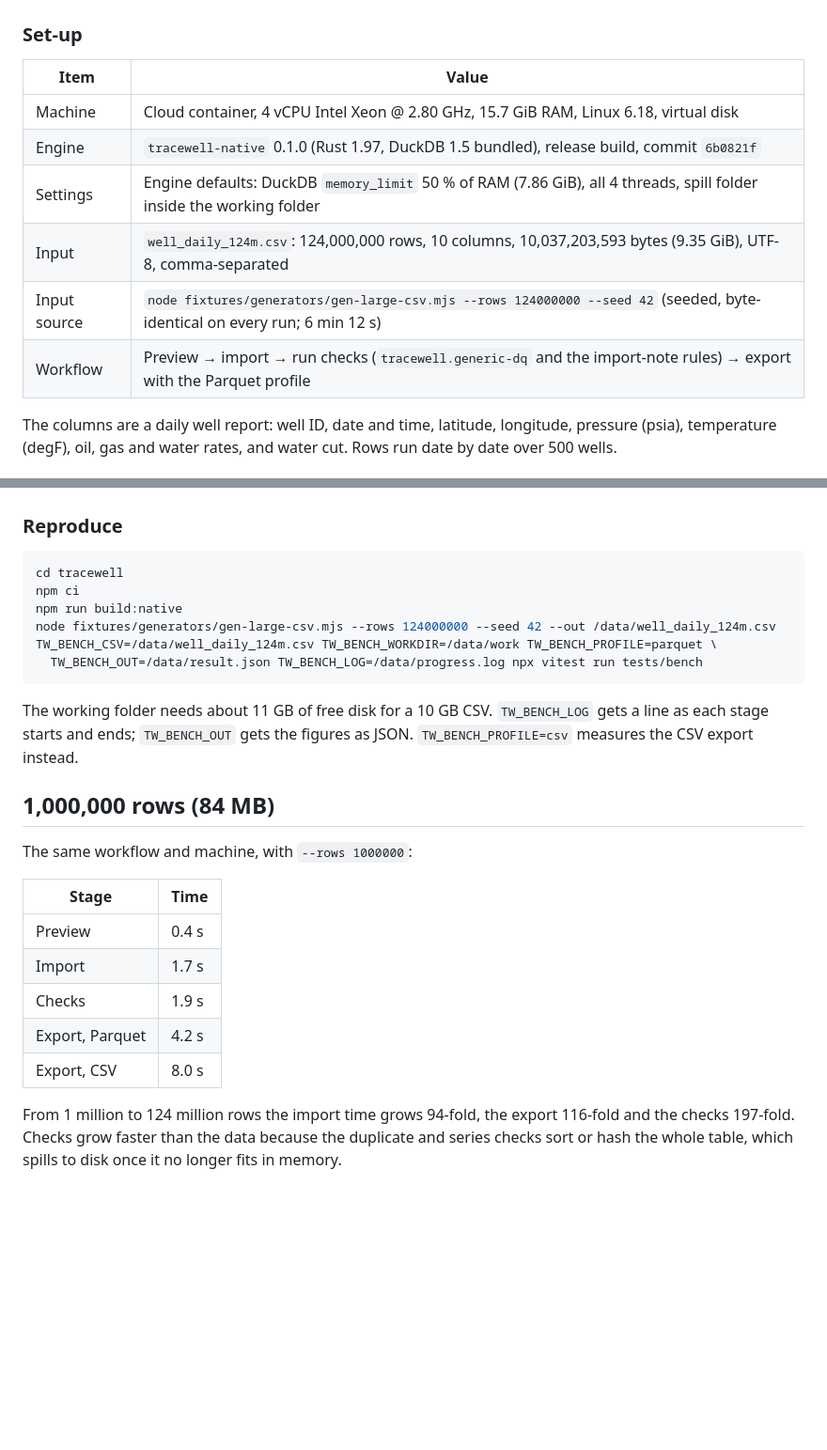
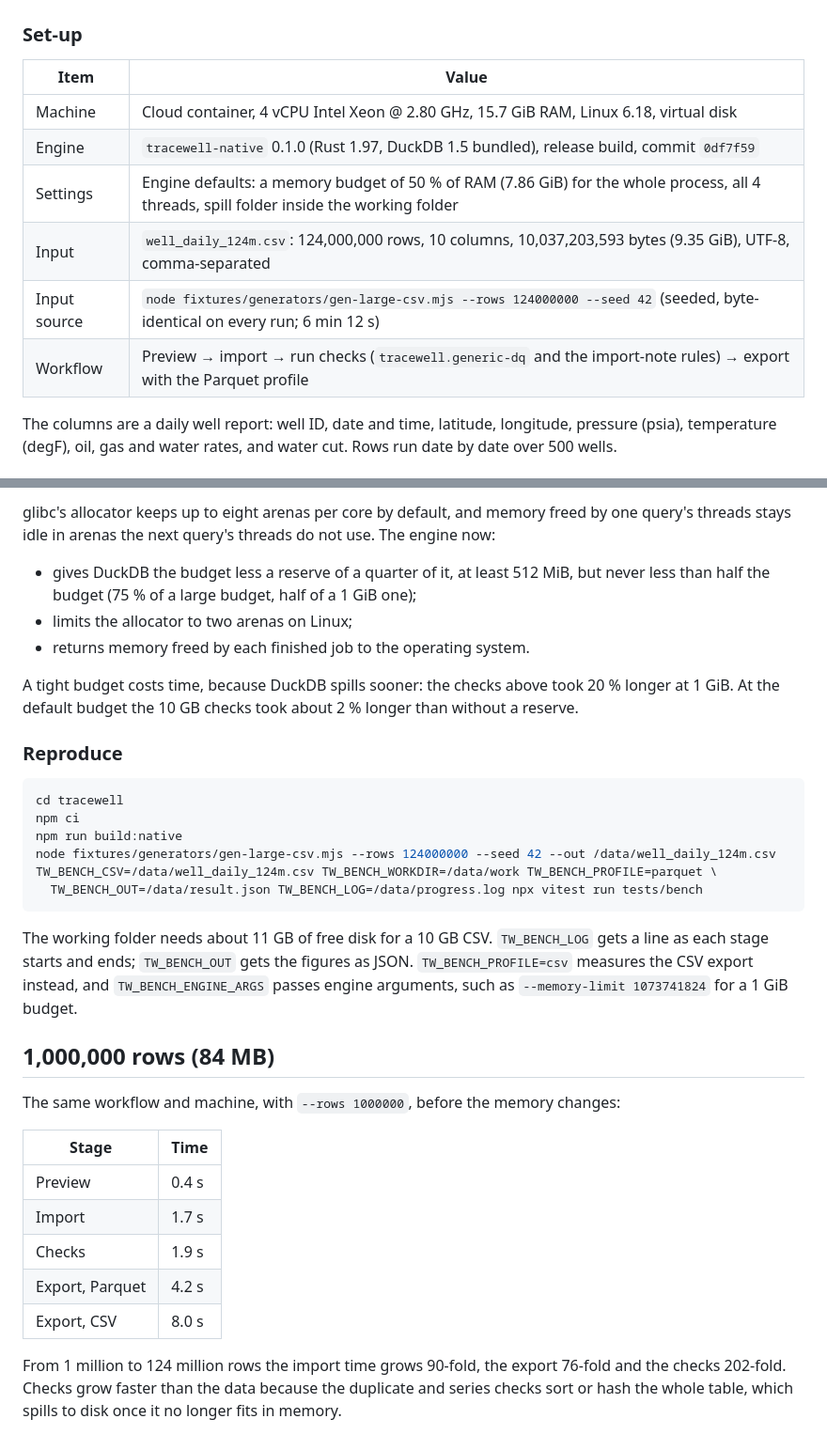
Before and after one commit to Prasad-DataAnalyst/Prasad-DataAnalyst, a Markdown page: docs/benchmarks.md, 2 parts joined by grey strips. Shown at 94% size. Rendered like a GitHub page; blank space fills up the shorter version.

```diff
--- a/docs/benchmarks.md
+++ b/docs/benchmarks.md
@@ -8,14 +8,14 @@ stdio protocol exactly as the desktop edition will. The figures are measurements
 
 ### Set-up
 
-| Item         | Value                                                                                                                         |
-| ------------ | ----------------------------------------------------------------------------------------------------------------------------- |
-| Machine      | Cloud container, 4 vCPU Intel Xeon @ 2.80 GHz, 15.7 GiB RAM, Linux 6.18, virtual disk                                         |
-| Engine       | `tracewell-native` 0.1.0 (Rust 1.97, DuckDB 1.5 bundled), release build, commit `6b0821f`                                     |
-| Settings     | Engine defaults: DuckDB `memory_limit` 50 % of RAM (7.86 GiB), all 4 threads, spill folder inside the working folder         |
-| Input        | `well_daily_124m.csv`: 124,000,000 rows, 10 columns, 10,037,203,593 bytes (9.35 GiB), UTF-8, comma-separated                 |
-| Input source | `node fixtures/generators/gen-large-csv.mjs --rows 124000000 --seed 42` (seeded, byte-identical on every run; 6 min 12 s)    |
-| Workflow     | Preview → import → run checks (`tracewell.generic-dq` and the import-note rules) → export with the Parquet profile           |
+| Item         | Value                                                                                                                       |
+| ------------ | --------------------------------------------------------------------------------------------------------------------------- |
+| Machine      | Cloud container, 4 vCPU Intel Xeon @ 2.80 GHz, 15.7 GiB RAM, Linux 6.18, virtual disk                                       |
+| Engine       | `tracewell-native` 0.1.0 (Rust 1.97, DuckDB 1.5 bundled), release build, commit `0df7f59`                                   |
+| Settings     | Engine defaults: a memory budget of 50 % of RAM (7.86 GiB) for the whole process, all 4 threads, spill folder inside the working folder |
+| Input        | `well_daily_124m.csv`: 124,000,000 rows, 10 columns, 10,037,203,593 bytes (9.35 GiB), UTF-8, comma-separated               |
+| Input source | `node fixtures/generators/gen-large-csv.mjs --rows 124000000 --seed 42` (seeded, byte-identical on every run; 6 min 12 s)  |
+| Workflow     | Preview → import → run checks (`tracewell.generic-dq` and the import-note rules) → export with the Parquet profile         |
 
 The columns are a daily well report: well ID, date and time, latitude, longitude, pressure (psia),
 temperature (degF), oil, gas and water rates, and water cut. Rows run date by date over 500 wells.
@@ -60,3 +83,13 @@ memory no longer grows with the data.
+glibc's allocator keeps up to eight arenas per core by default, and memory freed by one query's
+threads stays idle in arenas the next query's threads do not use. The engine now:
+
+- gives DuckDB the budget less a reserve of a quarter of it, at least 512 MiB, but never less than
+  half the budget (75 % of a large budget, half of a 1 GiB one);
+- limits the allocator to two arenas on Linux;
+- returns memory freed by each finished job to the operating system.
+
+A tight budget costs time, because DuckDB spills sooner: the checks above took 20 % longer at 1 GiB.
+At the default budget the 10 GB checks took about 2 % longer than without a reserve.
 
 ### Reproduce
 
@@ -71,20 +104,21 @@ TW_BENCH_CSV=/data/well_daily_124m.csv TW_BENCH_WORKDIR=/data/work TW_BENCH_PROF
 
 The working folder needs about 11 GB of free disk for a 10 GB CSV. `TW_BENCH_LOG` gets a line as
 each stage starts and ends; `TW_BENCH_OUT` gets the figures as JSON. `TW_BENCH_PROFILE=csv`
-measures the CSV export instead.
+measures the CSV export instead, and `TW_BENCH_ENGINE_ARGS` passes engine arguments, such as
+`--memory-limit 1073741824` for a 1 GiB budget.
 
 ## 1,000,000 rows (84 MB)
 
-The same workflow and machine, with `--rows 1000000`:
+The same workflow and machine, with `--rows 1000000`, before the memory changes:
 
-| Stage                | Time  |
-| -------------------- | ----- |
-| Preview              | 0.4 s |
-| Import               | 1.7 s |
-| Checks               | 1.9 s |
-| Export, Parquet      | 4.2 s |
-| Export, CSV          | 8.0 s |
+| Stage           | Time  |
+| --------------- | ----- |
+| Preview         | 0.4 s |
+| Import          | 1.7 s |
+| Checks          | 1.9 s |
+| Export, Parquet | 4.2 s |
+| Export, CSV     | 8.0 s |
 
-From 1 million to 124 million rows the import time grows 94-fold, the export 116-fold and the
-checks 197-fold. Checks grow faster than the data because the duplicate and series checks sort or
+From 1 million to 124 million rows the import time grows 90-fold, the export 76-fold and the
+checks 202-fold. Checks grow faster than the data because the duplicate and series checks sort or
 hash the whole table, which spills to disk once it no longer fits in memory.
```
Also changed, not shown: other parts of docs/benchmarks.md (+50 -27 lines), docs/tracewell-architecture.md (+1 -1 lines), tracewell/README.md (+4 -3 lines).
